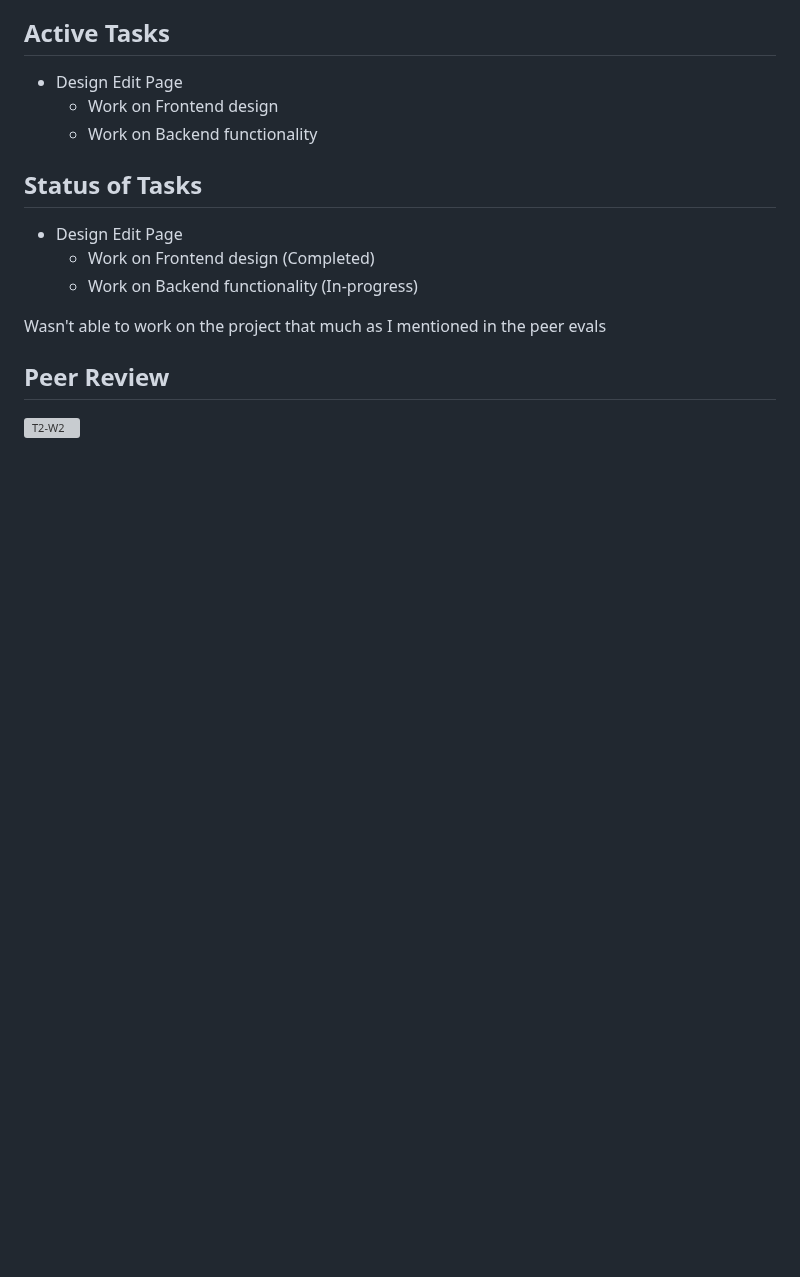
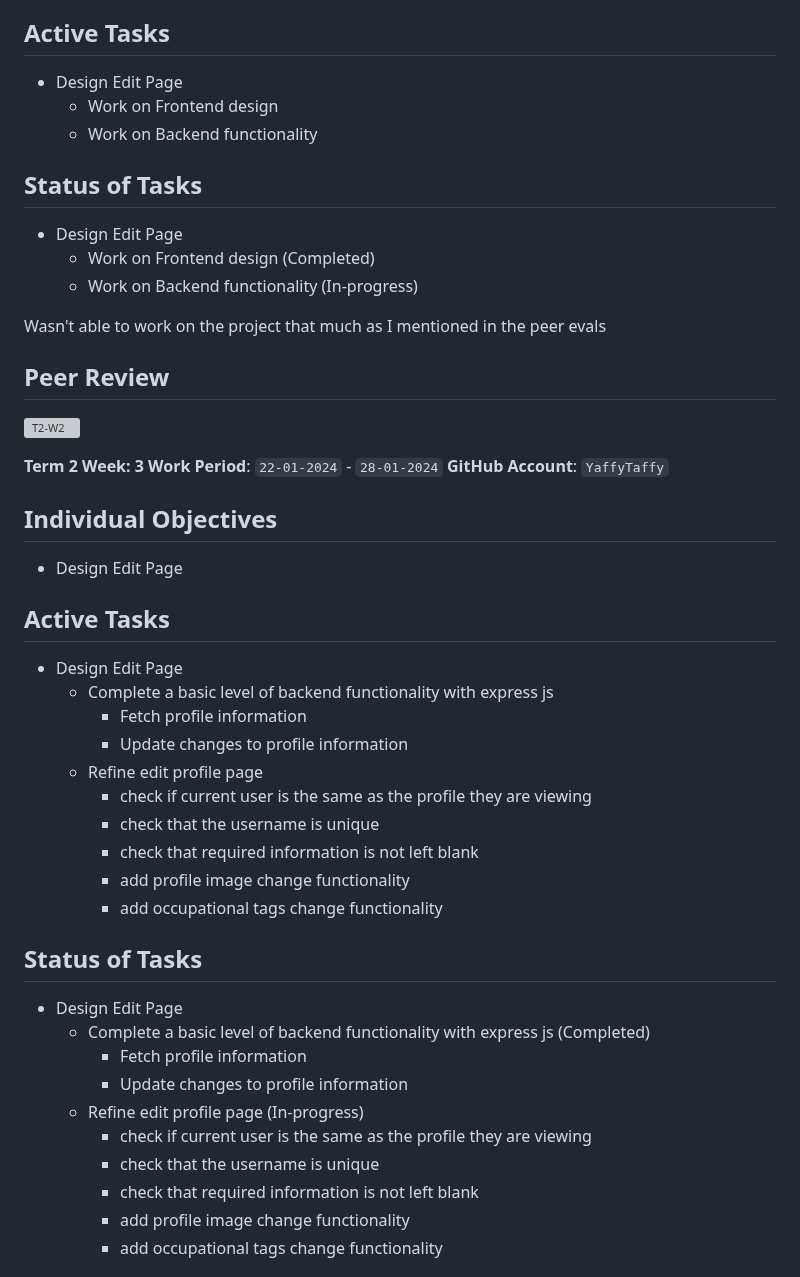
Before and after one commit to TheSomethingSomethingCompany/secret-forest, a Markdown page: docs/weekly logs/indiv_log_Yafei.md, the part around one of its changes. GitHub-like rendering; blank space fills up the shorter version; grey boxes are pictures that could not be loaded.

Commit message:
Update indiv_log_Yafei.md T2W3

```diff
--- a/docs/weekly logs/indiv_log_Yafei.md
+++ b/docs/weekly logs/indiv_log_Yafei.md
@@ -391,3 +391,41 @@ Wasn't able to work on the project that much as I mentioned in the peer evals
 ## Peer Review
 
 ![T2-W2](https://github.com/COSC-499-W2023/year-long-project-team-10/assets/77651873/0db85594-af27-4f95-89db-c7641d48cedf)
+
+**Term 2 Week: 3**
+**Work Period**: `22-01-2024` - `28-01-2024`
+**GitHub Account**: `YaffyTaffy`
+
+## Individual Objectives
+
+- Design Edit Page
+
+## Active Tasks
+
+- Design Edit Page
+  - Complete a basic level of backend functionality with express js
+    - Fetch profile information
+    - Update changes to profile information
+  - Refine edit profile page
+    - check if current user is the same as the profile they are viewing
+    - check that the username is unique
+    - check that required information is not left blank
+    - add profile image change functionality
+    - add occupational tags change functionality
+
+
+## Status of Tasks
+
+- Design Edit Page
+  - Complete a basic level of backend functionality with express js (Completed)
+    - Fetch profile information
+    - Update changes to profile information
+  - Refine edit profile page (In-progress)
+    - check if current user is the same as the profile they are viewing
+    - check that the username is unique
+    - check that required information is not left blank
+    - add profile image change functionality
+    - add occupational tags change functionality
+
+
+
```
Also changed, not shown: other parts of docs/weekly logs/indiv_log_Yafei.md (+2 -0 lines).
